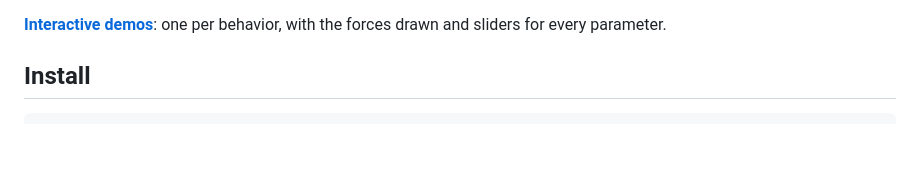
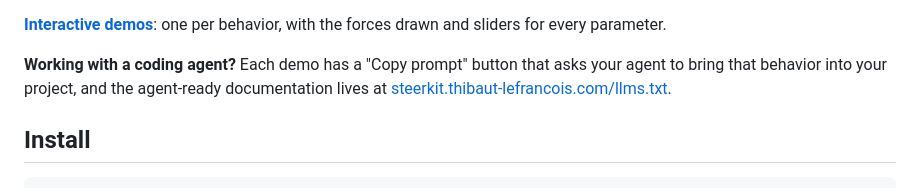
Before and after one commit to thibautlfr/steerkit, a Markdown page: README.md, the part around the change. Drawn GitHub-style; blank space fills up the shorter version.

Commit message:
docs: point to the demos site, llms.txt and the Copy prompt

```diff
--- a/README.md
+++ b/README.md
@@ -16,6 +16,11 @@ anonymous vector maths rewritten in every project.
 
 **[Interactive demos](https://steerkit.thibaut-lefrancois.com)**: one per
 behavior, with the forces drawn and sliders for every parameter.
+
+**Working with a coding agent?** Each demo has a "Copy prompt" button that
+asks your agent to bring that behavior into your project, and the agent-ready
+documentation lives at
+[steerkit.thibaut-lefrancois.com/llms.txt](https://steerkit.thibaut-lefrancois.com/llms.txt).
 
 ## Install
 
```
Also changed, not shown: CLAUDE.md (+9 -0 lines).
